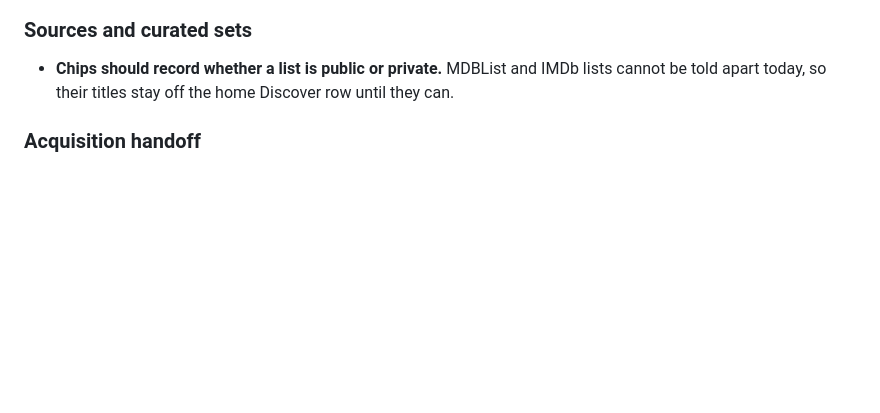
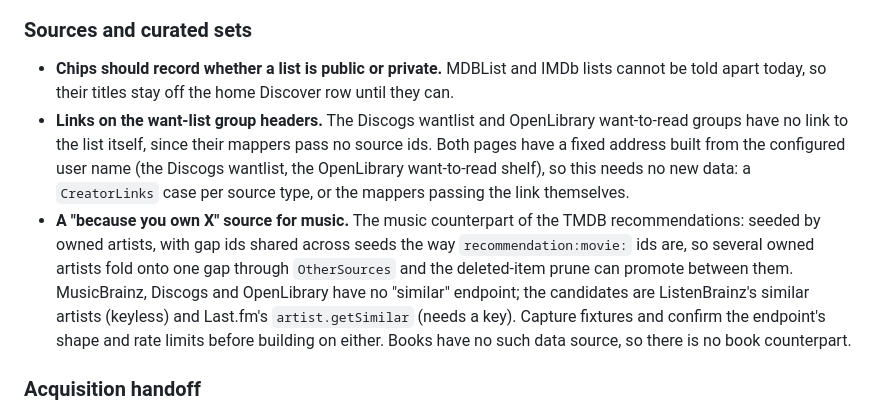
Before and after one commit to IDisposable/jellyfin-plugin-mindthegaps, a Markdown page: docs/roadmap.md, the part around the change. Drawn GitHub-style; blank space fills up the shorter version.

Commit message:
Add roadmap items for books and music

```diff
--- a/docs/roadmap.md
+++ b/docs/roadmap.md
@@ -51,6 +51,17 @@ them. Drafts in [docs/upstream/](upstream/).
 
 - **Chips should record whether a list is public or private.** MDBList and IMDb lists cannot be told apart
   today, so their titles stay off the home Discover row until they can.
+- **Links on the want-list group headers.** The Discogs wantlist and OpenLibrary want-to-read groups have
+  no link to the list itself, since their mappers pass no source ids. Both pages have a fixed address built
+  from the configured user name (the Discogs wantlist, the OpenLibrary want-to-read shelf), so this needs no
+  new data: a `CreatorLinks` case per source type, or the mappers passing the link themselves.
+- **A "because you own X" source for music.** The music counterpart of the TMDB recommendations: seeded by
+  owned artists, with gap ids shared across seeds the way `recommendation:movie:` ids are, so several owned
+  artists fold onto one gap through `OtherSources` and the deleted-item prune can promote between them.
+  MusicBrainz, Discogs and OpenLibrary have no "similar" endpoint; the candidates are ListenBrainz's similar
+  artists (keyless) and Last.fm's `artist.getSimilar` (needs a key). Capture fixtures and confirm the
+  endpoint's shape and rate limits before building on either. Books have no such data source, so there is no
+  book counterpart.
 
 ### Acquisition handoff
 
```
